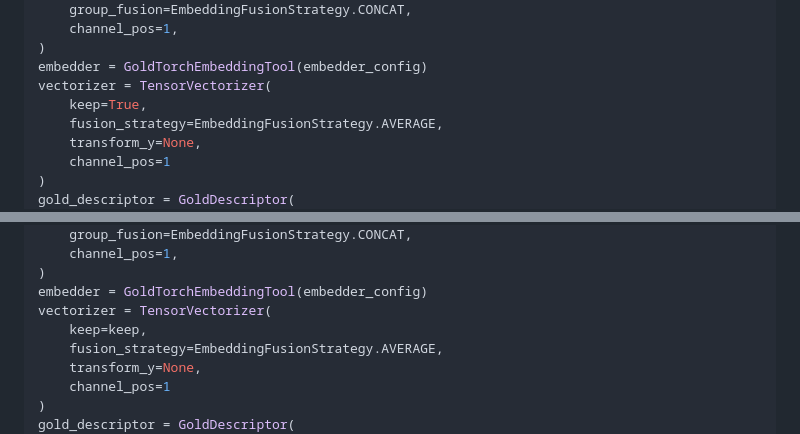
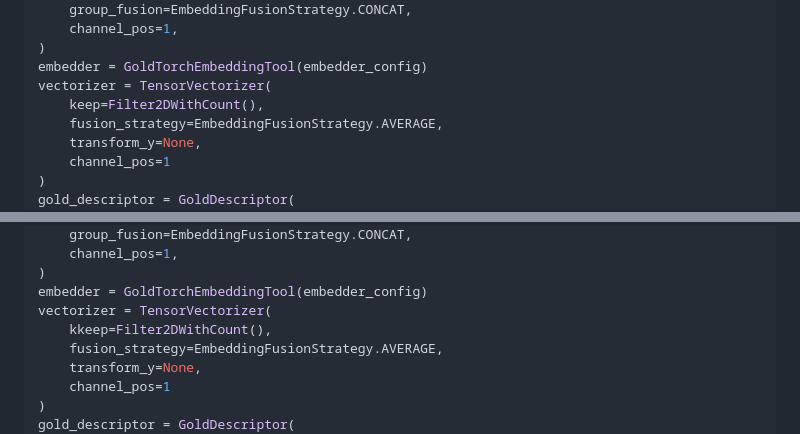
Before and after one commit to goldener-data/goldener, a Markdown page: docs/posts/GOLD_SELECTION.md, 2 parts joined by grey strips. GitHub-like rendering.

Commit message:
fix keep

```diff
--- a/docs/posts/GOLD_SELECTION.md
+++ b/docs/posts/GOLD_SELECTION.md
@@ -22,7 +22,7 @@ embedder_config = GoldTorchEmbeddingToolConfig(
 )
 embedder = GoldTorchEmbeddingTool(embedder_config)
 vectorizer = TensorVectorizer(
-    keep=True,
+    keep=Filter2DWithCount(),
     fusion_strategy=EmbeddingFusionStrategy.AVERAGE,
     transform_y=None,
     channel_pos=1
@@ -89,7 +89,7 @@ embedder_config = GoldTorchEmbeddingToolConfig(
 )
 embedder = GoldTorchEmbeddingTool(embedder_config)
 vectorizer = TensorVectorizer(
-    keep=keep,
+    kkeep=Filter2DWithCount(),
     fusion_strategy=EmbeddingFusionStrategy.AVERAGE,
     transform_y=None,
     channel_pos=1
```
Also changed, not shown: docs/posts/GOLD_BATCHER.md (+2 -2 lines), docs/posts/GOLD_SPLIT.md (+1 -1 lines).
